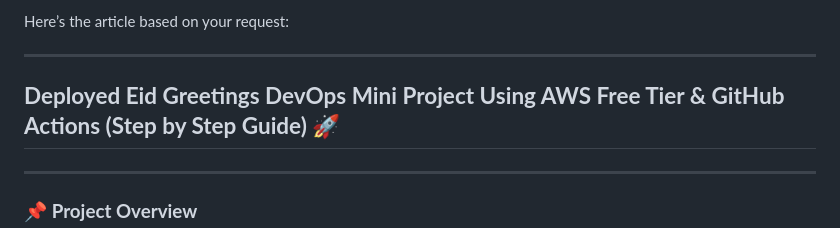
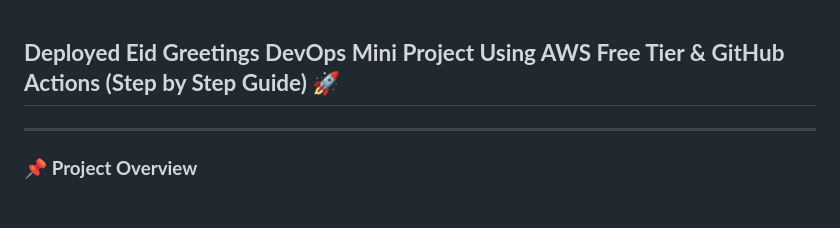
Before and after one commit to Muhammad-hanzala/eid-greetings-devops, a Markdown page: README.md, the part around the change. Drawn GitHub-style; blank space fills up the shorter version.

```diff
--- a/README.md
+++ b/README.md
@@ -1,6 +1,4 @@
-Here’s the article based on your request:
 
----
 
 ## **Deployed Eid Greetings DevOps Mini Project Using AWS Free Tier & GitHub Actions (Step by Step Guide) 🚀**
 
```
